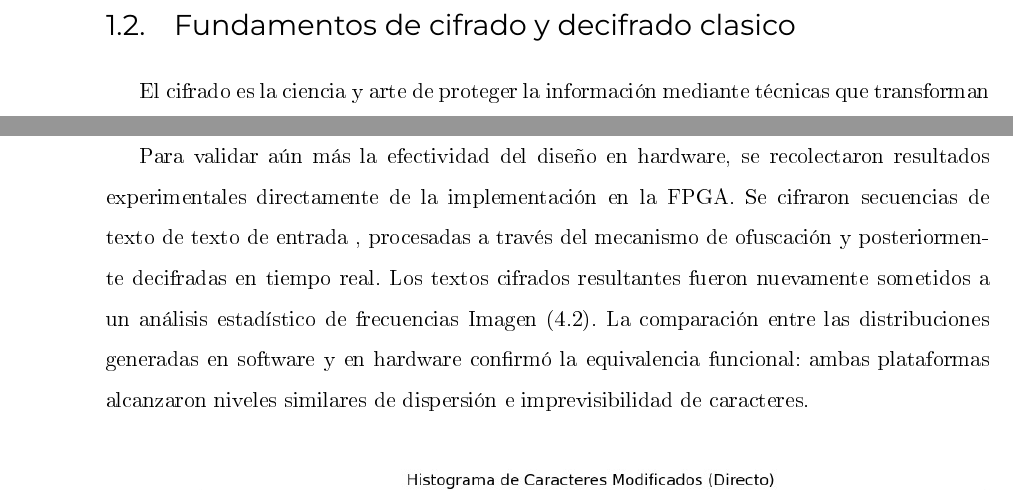
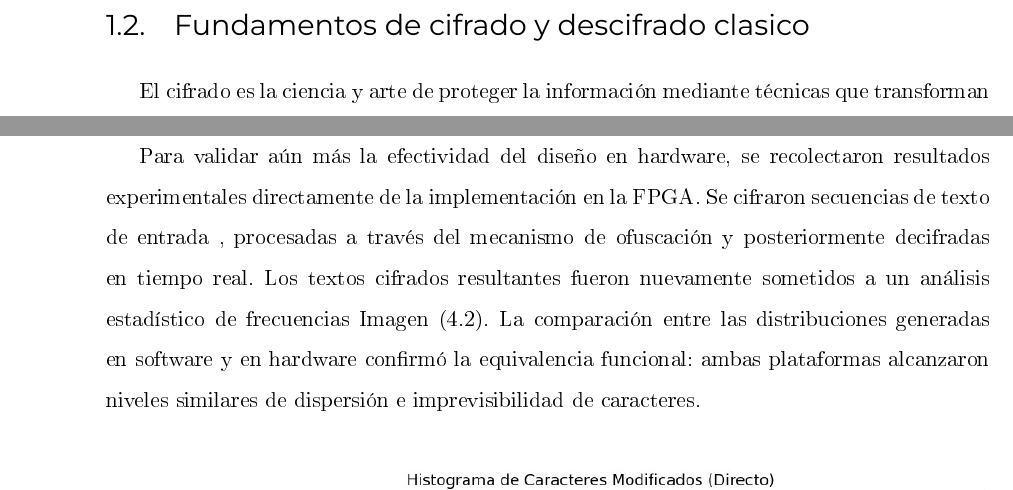
Before and after one commit to chrismisti/TESIS-ESIME, a LaTeX thesis (Principal.tex, which reads capitulos/marcoreferencia.tex): two parts of pages 26 and 60 of 94, joined at a grey line, cut so that both start at the same text. The pictures show the PDF file Principal.pdf that the author committed with the source.

Commit message:
This is the 3rd revision Fixes and last one

```diff
--- a/capitulos/marcoreferencia.tex
+++ b/capitulos/marcoreferencia.tex
@@ -15,7 +15,7 @@ Para contextualizar adecuadamente el presente trabajo de tesis dentro del marco
 
 A través de esta revisión se busca comprender las bases que fundamentan el diseño de soluciones de cifrado y decifrado en plataformas reconfigurables, como las FPGA, y su relevancia en escenarios donde la protección de la información es crítica. Este marco teórico sienta las bases para el desarrollo metodológico y experimental abordado en los siguientes capítulos.
 
-\section{Fundamentos de cifrado y decifrado clasico}
+\section{Fundamentos de cifrado y descifrado clasico}
 El cifrado es la ciencia y arte de proteger la información mediante técnicas que transforman datos legibles (texto plano) en datos ininteligibles (texto cifrado), de modo que sólo las personas autorizadas puedan acceder a su contenido (Stallings, 2017). A lo largo de la historia, el cifrado ha evolucionado desde métodos simples de sustitución y transposición hasta complejos algoritmos basados en teoría matemática, álgebra moderna y teoría de números.
 
 Los métodos clásicos, aunque hoy son inseguros frente a los ataques modernos, permiten comprender los conceptos fundamentales sobre el uso de claves, cifrado simétrico y análisis. Uno de los algoritmos más representativos es el cifrado César, también conocido como cifrado por desplazamiento.
@@ -445,7 +445,7 @@ Tras la validación exitosa en el dominio de software, el algoritmo fue traducid
 
 La simulación del bloque RTL se llevó a cabo antes de la síntesis, garantizando que la salida coincidiera con la implementación de referencia en Python en todos los vectores de prueba. El análisis de formas de onda confirmó la correcta alineación de las rutas de datos, la sincronización del reloj y el comportamiento de la lógica de control. Posteriormente, el diseño fue sintetizado, colocado y enrutado sobre la FPGA. Los reportes de utilización de recursos indicaron que la lógica adicional de ofuscación introdujo únicamente un incremento moderado en el consumo de elementos lógicos, manteniéndose ampliamente dentro de la capacidad del dispositivo Cyclone IV.
 \clearpage
-Para validar aún más la efectividad del diseño en hardware, se recolectaron resultados experimentales directamente de la implementación en la FPGA. Se cifraron secuencias de texto de texto de entrada , procesadas a través del mecanismo de ofuscación y posteriormente decifradas en tiempo real. Los textos cifrados resultantes fueron nuevamente sometidos a un análisis estadístico de frecuencias Imagen (\ref{fig:imagen17}). La comparación entre las distribuciones generadas en software y en hardware confirmó la equivalencia funcional: ambas plataformas alcanzaron niveles similares de dispersión e imprevisibilidad de caracteres.
+Para validar aún más la efectividad del diseño en hardware, se recolectaron resultados experimentales directamente de la implementación en la FPGA. Se cifraron secuencias de texto de entrada , procesadas a través del mecanismo de ofuscación y posteriormente decifradas en tiempo real. Los textos cifrados resultantes fueron nuevamente sometidos a un análisis estadístico de frecuencias Imagen (\ref{fig:imagen17}). La comparación entre las distribuciones generadas en software y en hardware confirmó la equivalencia funcional: ambas plataformas alcanzaron niveles similares de dispersión e imprevisibilidad de caracteres.
 
 \begin{figure}[h!] % [h!] Fuerza a LaTeX a poner la figura aquí
     \centering % Centra la imagen
```
Also changed, not shown: Principal.pdf, 5 other files.
